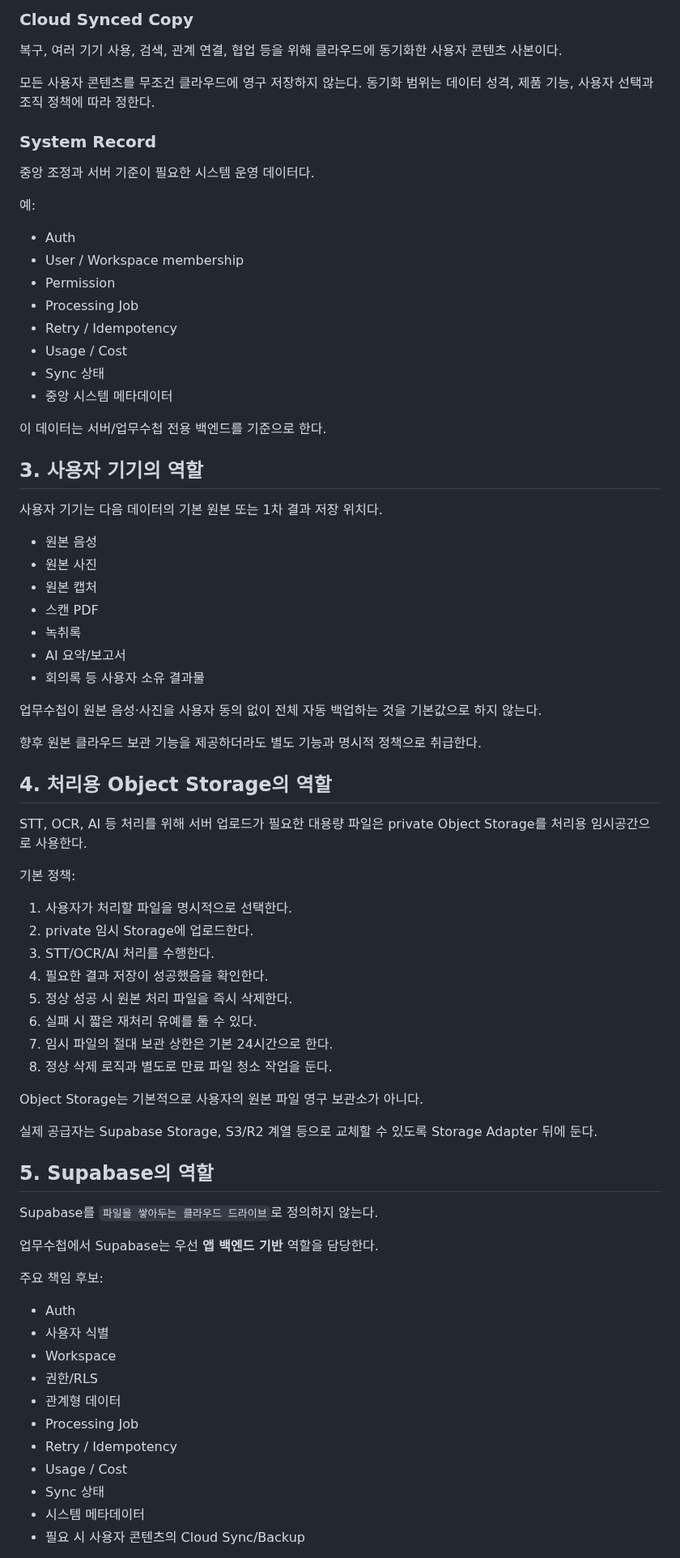
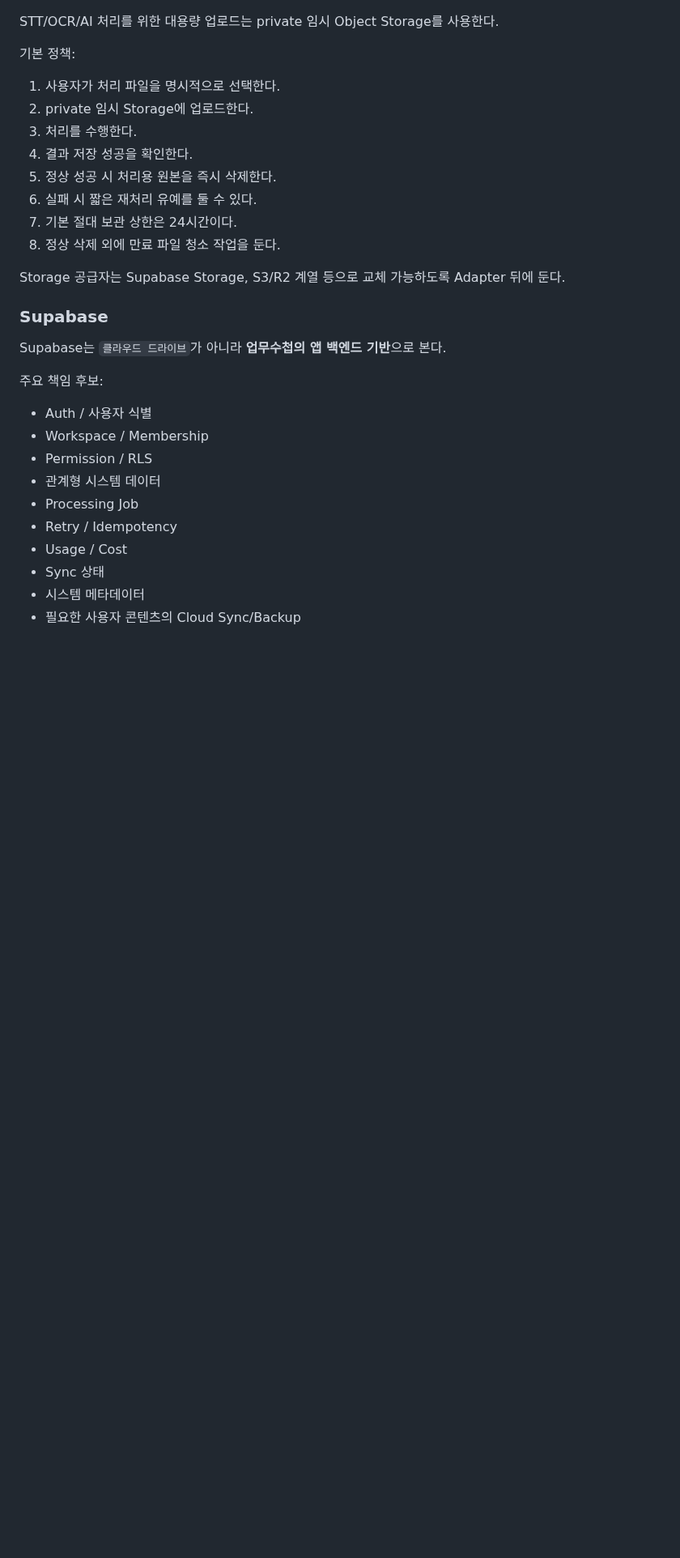
Before and after one commit to cetin072/worklog-voice-pwa, a Markdown page: docs/PLATFORM_FOUNDATION_V1.md, the part around one of its changes. Shown at 81% size. Drawn GitHub-style; blank space fills up the shorter version.

```diff
--- a/docs/PLATFORM_FOUNDATION_V1.md
+++ b/docs/PLATFORM_FOUNDATION_V1.md
@@ -71,78 +40,30 @@
-### Cloud Synced Copy
-
-복구, 여러 기기 사용, 검색, 관계 연결, 협업 등을 위해 클라우드에 동기화한 사용자 콘텐츠 사본이다.
-
-모든 사용자 콘텐츠를 무조건 클라우드에 영구 저장하지 않는다. 동기화 범위는 데이터 성격, 제품 기능, 사용자 선택과 조직 정책에 따라 정한다.
-
-### System Record
-
-중앙 조정과 서버 기준이 필요한 시스템 운영 데이터다.
-
-예:
-
-- Auth
-- User / Workspace membership
-- Permission
-- Processing Job
-- Retry / Idempotency
-- Usage / Cost
-- Sync 상태
-- 중앙 시스템 메타데이터
-
-이 데이터는 서버/업무수첩 전용 백엔드를 기준으로 한다.
-
-## 3. 사용자 기기의 역할
-
-사용자 기기는 다음 데이터의 기본 원본 또는 1차 결과 저장 위치다.
-
-- 원본 음성
-- 원본 사진
-- 원본 캡처
-- 스캔 PDF
-- 녹취록
-- AI 요약/보고서
-- 회의록 등 사용자 소유 결과물
-
-업무수첩이 원본 음성·사진을 사용자 동의 없이 전체 자동 백업하는 것을 기본값으로 하지 않는다.
-
-향후 원본 클라우드 보관 기능을 제공하더라도 별도 기능과 명시적 정책으로 취급한다.
-
-## 4. 처리용 Object Storage의 역할
-
-STT, OCR, AI 등 처리를 위해 서버 업로드가 필요한 대용량 파일은 private Object Storage를 처리용 임시공간으로 사용한다.
+STT/OCR/AI 처리를 위한 대용량 업로드는 private 임시 Object Storage를 사용한다.
 
 기본 정책:
+1. 사용자가 처리 파일을 명시적으로 선택한다.
+2. private 임시 Storage에 업로드한다.
+3. 처리를 수행한다.
+4. 결과 저장 성공을 확인한다.
+5. 정상 성공 시 처리용 원본을 즉시 삭제한다.
+6. 실패 시 짧은 재처리 유예를 둘 수 있다.
+7. 기본 절대 보관 상한은 24시간이다.
+8. 정상 삭제 외에 만료 파일 청소 작업을 둔다.
 
-1. 사용자가 처리할 파일을 명시적으로 선택한다.
-2. private 임시 Storage에 업로드한다.
-3. STT/OCR/AI 처리를 수행한다.
-4. 필요한 결과 저장이 성공했음을 확인한다.
-5. 정상 성공 시 원본 처리 파일을 즉시 삭제한다.
-6. 실패 시 짧은 재처리 유예를 둘 수 있다.
-7. 임시 파일의 절대 보관 상한은 기본 24시간으로 한다.
-8. 정상 삭제 로직과 별도로 만료 파일 청소 작업을 둔다.
+Storage 공급자는 Supabase Storage, S3/R2 계열 등으로 교체 가능하도록 Adapter 뒤에 둔다.
 
-Object Storage는 기본적으로 사용자의 원본 파일 영구 보관소가 아니다.
+### Supabase
 
-실제 공급자는 Supabase Storage, S3/R2 계열 등으로 교체할 수 있도록 Storage Adapter 뒤에 둔다.
-
-## 5. Supabase의 역할
-
-Supabase를 `파일을 쌓아두는 클라우드 드라이브`로 정의하지 않는다.
-
-업무수첩에서 Supabase는 우선 **앱 백엔드 기반** 역할을 담당한다.
+Supabase는 `클라우드 드라이브`가 아니라 **업무수첩의 앱 백엔드 기반**으로 본다.
 
 주요 책임 후보:
-
-- Auth
-- 사용자 식별
-- Workspace
-- 권한/RLS
-- 관계형 데이터
+- Auth / 사용자 식별
+- Workspace / Membership
+- Permission / RLS
+- 관계형 시스템 데이터
 - Processing Job
 - Retry / Idempotency
 - Usage / Cost
 - Sync 상태
 - 시스템 메타데이터
-- 필요 시 사용자 콘텐츠의 Cloud Sync/Backup
+- 필요한 사용자 콘텐츠의 Cloud Sync/Backup
 
```
Also changed, not shown: other parts of docs/PLATFORM_FOUNDATION_V1.md (+152 -278 lines).
